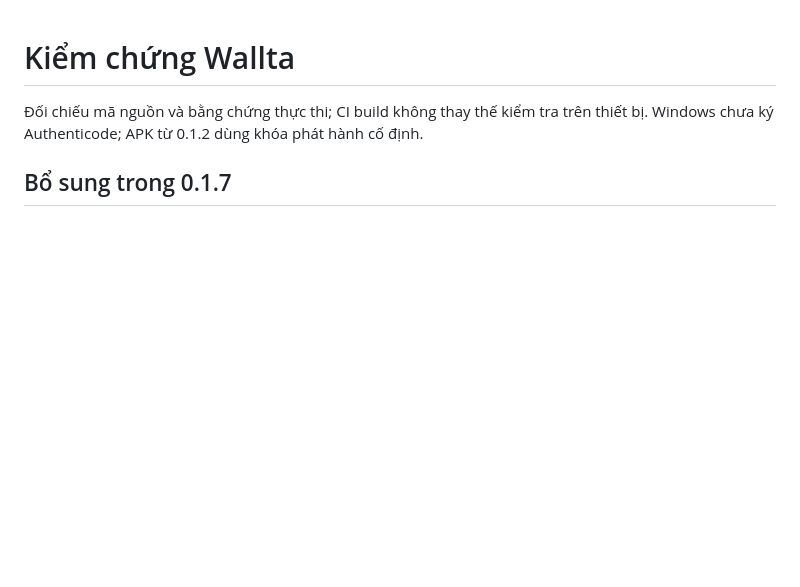
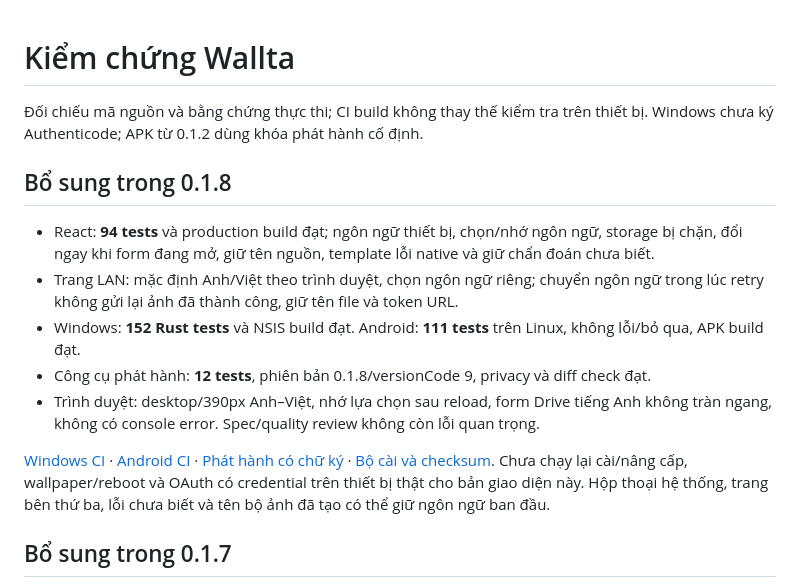
Before and after one commit to mawta/wallta, a Markdown page: docs/testing.md, the part around the change. GitHub-like rendering; blank space fills up the shorter version.

```diff
--- a/docs/testing.md
+++ b/docs/testing.md
@@ -1,6 +1,17 @@
 # Kiểm chứng Wallta
 
 Đối chiếu mã nguồn và bằng chứng thực thi; CI build không thay thế kiểm tra trên thiết bị. Windows chưa ký Authenticode; APK từ 0.1.2 dùng khóa phát hành cố định.
+
+## Bổ sung trong 0.1.8
+
+- React: **94 tests** và production build đạt; ngôn ngữ thiết bị, chọn/nhớ ngôn ngữ, storage bị chặn, đổi ngay khi form đang mở, giữ tên nguồn, template lỗi native và giữ chẩn đoán chưa biết.
+- Trang LAN: mặc định Anh/Việt theo trình duyệt, chọn ngôn ngữ riêng; chuyển ngôn ngữ trong lúc retry không gửi lại ảnh đã thành công, giữ tên file và token URL.
+- Windows: **152 Rust tests** và NSIS build đạt. Android: **111 tests** trên Linux, không lỗi/bỏ qua, APK build đạt.
+- Công cụ phát hành: **12 tests**, phiên bản 0.1.8/versionCode 9, privacy và diff check đạt.
+- Trình duyệt: desktop/390px Anh–Việt, nhớ lựa chọn sau reload, form Drive tiếng Anh không tràn ngang, không có console error. Spec/quality review không còn lỗi quan trọng.
+
+[Windows CI](https://github.com/mawta/wallta/actions/runs/41038165869) · [Android CI](https://github.com/mawta/wallta/actions/runs/41038166043) · [Phát hành có chữ ký](https://github.com/mawta/wallta/actions/runs/41038816691) · [Bộ cài và checksum](artifacts.md). Chưa chạy lại cài/nâng cấp, wallpaper/reboot và OAuth có credential trên thiết bị thật cho bản giao diện này. Hộp thoại hệ thống, trang bên thứ ba, lỗi chưa biết và tên bộ ảnh đã tạo có thể giữ ngôn ngữ ban đầu.
+
 
 ## Bổ sung trong 0.1.7
 
```
Also changed, not shown: docs/artifacts.md (+27 -24 lines).
